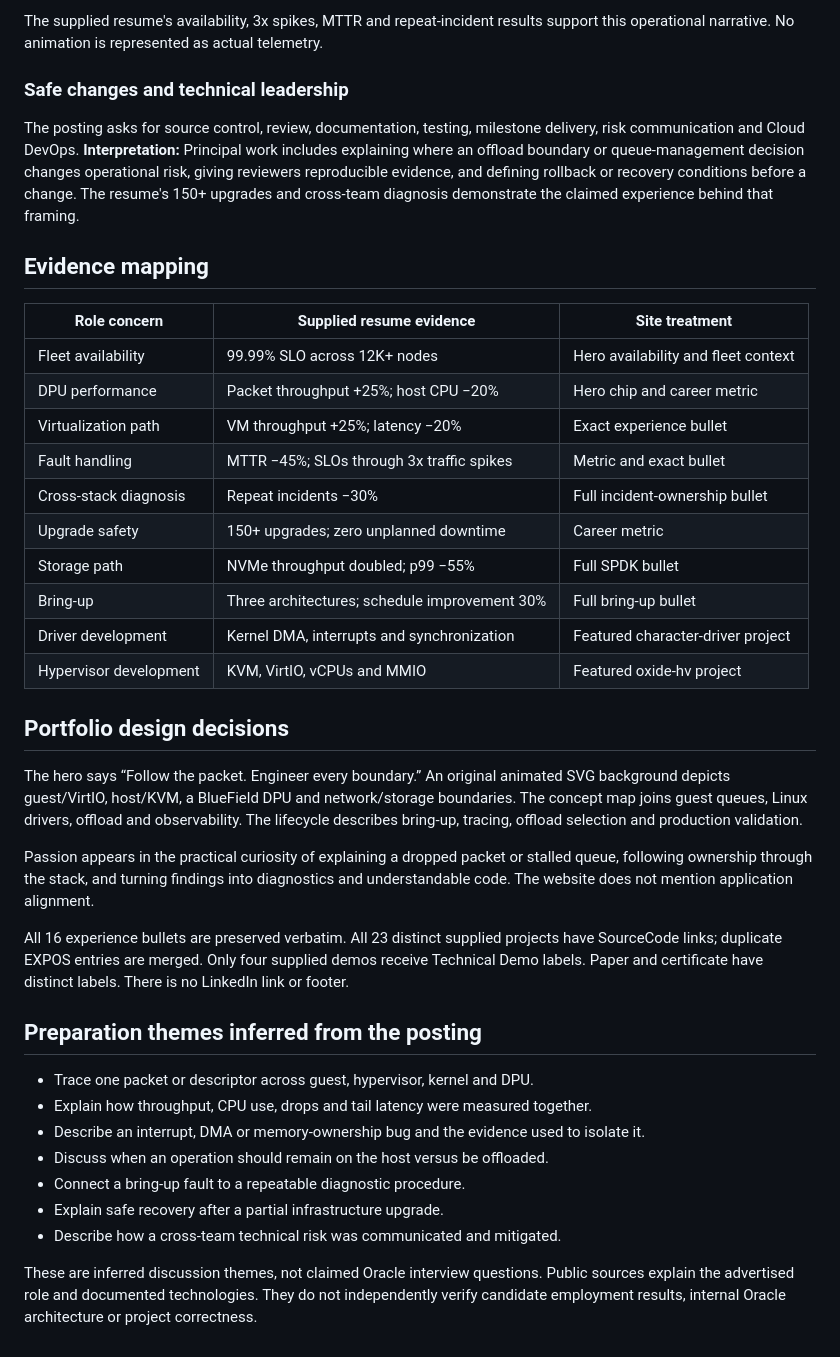
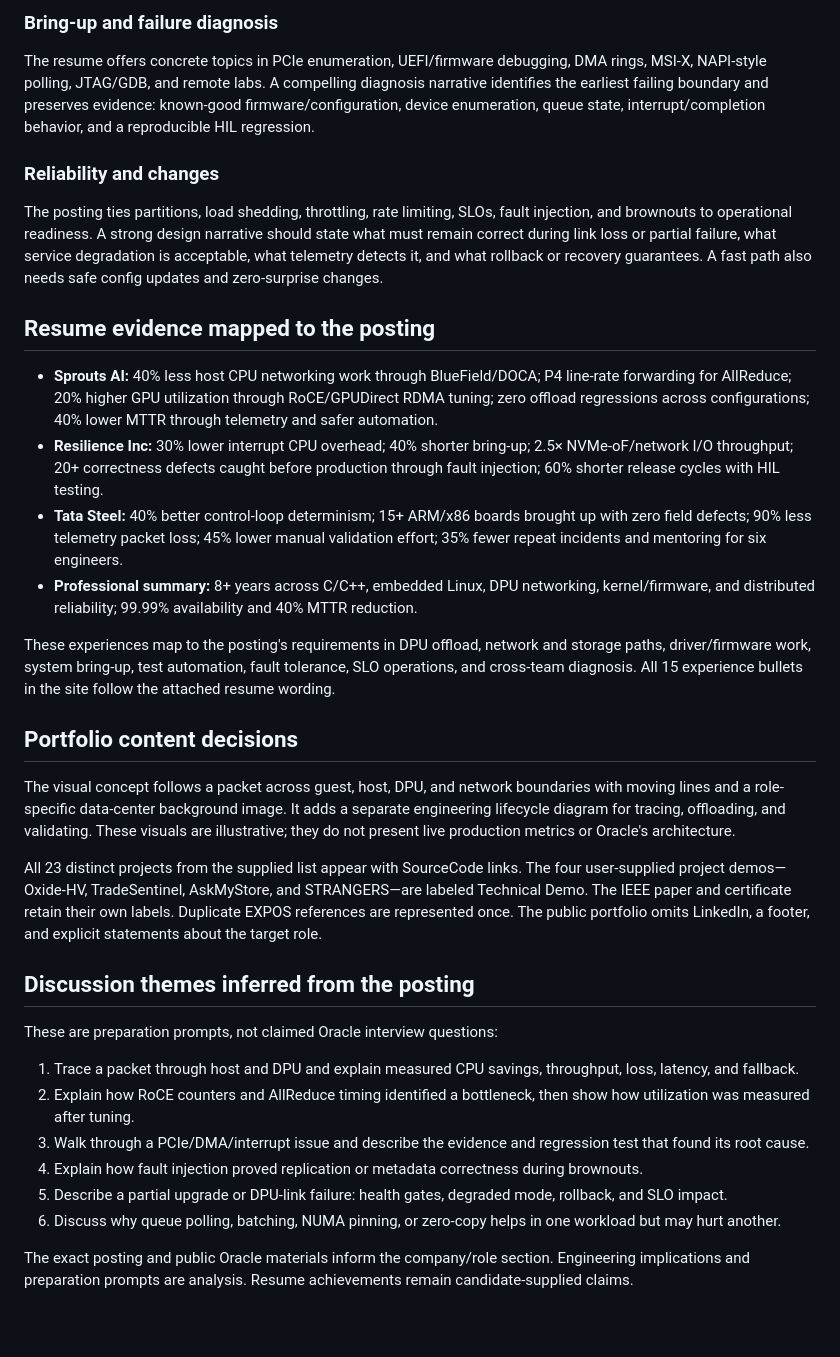
Before and after one commit to DSP25SCM14K/_dev_Oracle_PrincipalSoftwareEngineerCoreInfrastructure_345630, a Markdown page: ROLE_RESEARCH.md, the part around one of its changes. GitHub-like rendering; blank space fills up the shorter version.

Commit message:
Refresh portfolio for resume 345630: ROLE_RESEARCH.md

```diff
--- a/ROLE_RESEARCH.md
+++ b/ROLE_RESEARCH.md
@@ -41,39 +34,36 @@ The role explicitly connects partitions, load shedding, throttling and rate limi
 
-The supplied resume's availability, 3x spikes, MTTR and repeat-incident results support this operational narrative. No animation is represented as actual telemetry.
+### Bring-up and failure diagnosis
 
-### Safe changes and technical leadership
-The posting asks for source control, review, documentation, testing, milestone delivery, risk communication and Cloud DevOps. **Interpretation:** Principal work includes explaining where an offload boundary or queue-management decision changes operational risk, giving reviewers reproducible evidence, and defining rollback or recovery conditions before a change. The resume's 150+ upgrades and cross-team diagnosis demonstrate the claimed experience behind that framing.
+The resume offers concrete topics in PCIe enumeration, UEFI/firmware debugging, DMA rings, MSI-X, NAPI-style polling, JTAG/GDB, and remote labs. A compelling diagnosis narrative identifies the earliest failing boundary and preserves evidence: known-good firmware/configuration, device enumeration, queue state, interrupt/completion behavior, and a reproducible HIL regression.
 
-## Evidence mapping
+### Reliability and changes
 
-| Role concern | Supplied resume evidence | Site treatment |
-|---|---|---|
-| Fleet availability | 99.99% SLO across 12K+ nodes | Hero availability and fleet context |
-| DPU performance | Packet throughput +25%; host CPU −20% | Hero chip and career metric |
-| Virtualization path | VM throughput +25%; latency −20% | Exact experience bullet |
-| Fault handling | MTTR −45%; SLOs through 3x traffic spikes | Metric and exact bullet |
-| Cross-stack diagnosis | Repeat incidents −30% | Full incident-ownership bullet |
-| Upgrade safety | 150+ upgrades; zero unplanned downtime | Career metric |
-| Storage path | NVMe throughput doubled; p99 −55% | Full SPDK bullet |
-| Bring-up | Three architectures; schedule improvement 30% | Full bring-up bullet |
-| Driver development | Kernel DMA, interrupts and synchronization | Featured character-driver project |
-| Hypervisor development | KVM, VirtIO, vCPUs and MMIO | Featured oxide-hv project |
+The posting ties partitions, load shedding, throttling, rate limiting, SLOs, fault injection, and brownouts to operational readiness. A strong design narrative should state what must remain correct during link loss or partial failure, what service degradation is acceptable, what telemetry detects it, and what rollback or recovery guarantees. A fast path also needs safe config updates and zero-surprise changes.
 
-## Portfolio design decisions
-The hero says “Follow the packet. Engineer every boundary.” An original animated SVG background depicts guest/VirtIO, host/KVM, a BlueField DPU and network/storage boundaries. The concept map joins guest queues, Linux drivers, offload and observability. The lifecycle describes bring-up, tracing, offload selection and production validation.
+## Resume evidence mapped to the posting
 
-Passion appears in the practical curiosity of explaining a dropped packet or stalled queue, following ownership through the stack, and turning findings into diagnostics and understandable code. The website does not mention application alignment.
+- **Sprouts AI:** 40% less host CPU networking work through BlueField/DOCA; P4 line-rate forwarding for AllReduce; 20% higher GPU utilization through RoCE/GPUDirect RDMA tuning; zero offload regressions across configurations; 40% lower MTTR through telemetry and safer automation.
+- **Resilience Inc:** 30% lower interrupt CPU overhead; 40% shorter bring-up; 2.5× NVMe-oF/network I/O throughput; 20+ correctness defects caught before production through fault injection; 60% shorter release cycles with HIL testing.
+- **Tata Steel:** 40% better control-loop determinism; 15+ ARM/x86 boards brought up with zero field defects; 90% less telemetry packet loss; 45% lower manual validation effort; 35% fewer repeat incidents and mentoring for six engineers.
+- **Professional summary:** 8+ years across C/C++, embedded Linux, DPU networking, kernel/firmware, and distributed reliability; 99.99% availability and 40% MTTR reduction.
 
-All 16 experience bullets are preserved verbatim. All 23 distinct supplied projects have SourceCode links; duplicate EXPOS entries are merged. Only four supplied demos receive Technical Demo labels. Paper and certificate have distinct labels. There is no LinkedIn link or footer.
+These experiences map to the posting's requirements in DPU offload, network and storage paths, driver/firmware work, system bring-up, test automation, fault tolerance, SLO operations, and cross-team diagnosis. All 15 experience bullets in the site follow the attached resume wording.
 
-## Preparation themes inferred from the posting
+## Portfolio content decisions
 
-- Trace one packet or descriptor across guest, hypervisor, kernel and DPU.
-- Explain how throughput, CPU use, drops and tail latency were measured together.
-- Describe an interrupt, DMA or memory-ownership bug and the evidence used to isolate it.
-- Discuss when an operation should remain on the host versus be offloaded.
-- Connect a bring-up fault to a repeatable diagnostic procedure.
-- Explain safe recovery after a partial infrastructure upgrade.
-- Describe how a cross-team technical risk was communicated and mitigated.
+The visual concept follows a packet across guest, host, DPU, and network boundaries with moving lines and a role-specific data-center background image. It adds a separate engineering lifecycle diagram for tracing, offloading, and validating. These visuals are illustrative; they do not present live production metrics or Oracle's architecture.
 
-These are inferred discussion themes, not claimed Oracle interview questions. Public sources explain the advertised role and documented technologies. They do not independently verify candidate employment results, internal Oracle architecture or project correctness.
+All 23 distinct projects from the supplied list appear with SourceCode links. The four user-supplied project demos—Oxide-HV, TradeSentinel, AskMyStore, and STRANGERS—are labeled Technical Demo. The IEEE paper and certificate retain their own labels. Duplicate EXPOS references are represented once. The public portfolio omits LinkedIn, a footer, and explicit statements about the target role.
+
+## Discussion themes inferred from the posting
+
+These are preparation prompts, not claimed Oracle interview questions:
+
+1. Trace a packet through host and DPU and explain measured CPU savings, throughput, loss, latency, and fallback.
+2. Explain how RoCE counters and AllReduce timing identified a bottleneck, then show how utilization was measured after tuning.
+3. Walk through a PCIe/DMA/interrupt issue and describe the evidence and regression test that found its root cause.
+4. Explain how fault injection proved replication or metadata correctness during brownouts.
+5. Describe a partial upgrade or DPU-link failure: health gates, degraded mode, rollback, and SLO impact.
+6. Discuss why queue polling, batching, NUMA pinning, or zero-copy helps in one workload but may hurt another.
+
+The exact posting and public Oracle materials inform the company/role section. Engineering implications and preparation prompts are analysis. Resume achievements remain candidate-supplied claims.
```
Also changed, not shown: other parts of ROLE_RESEARCH.md (+17 -24 lines).
